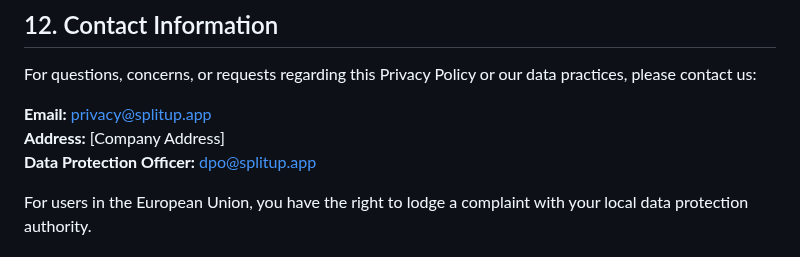
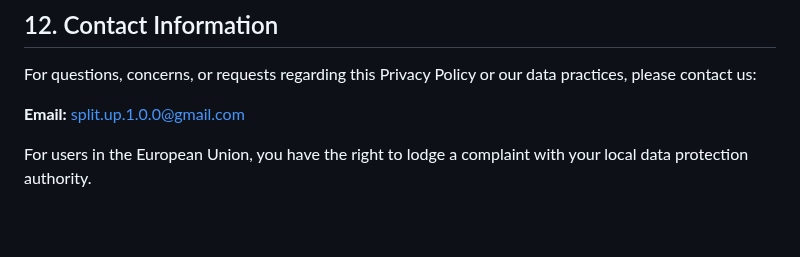
Before and after one commit to AlperenC0de/splitup-support, a Markdown page: privacy-policy.md, the part around the change. GitHub-like rendering; blank space fills up the shorter version.

Commit message:
Update privacy policy contact information to personal email
- Replace corporate contact details with personal email: split.up.1.0.0@gmail.com
- Remove company address and data protection officer details
- Maintain professional privacy policy structure for individual developer

🤖 Generated with [Claude Code](https://claude.ai/code)

Co-Authored-By: Claude <noreply@anthropic.com>

```diff
--- a/privacy-policy.md
+++ b/privacy-policy.md
@@ -165,9 +165,7 @@ Our Service may contain links to third-party websites or integrate with third-pa
 
 For questions, concerns, or requests regarding this Privacy Policy or our data practices, please contact us:
 
-**Email:** privacy@splitup.app
-**Address:** [Company Address]
-**Data Protection Officer:** dpo@splitup.app
+**Email:** split.up.1.0.0@gmail.com
 
 For users in the European Union, you have the right to lodge a complaint with your local data protection authority.
 
```
